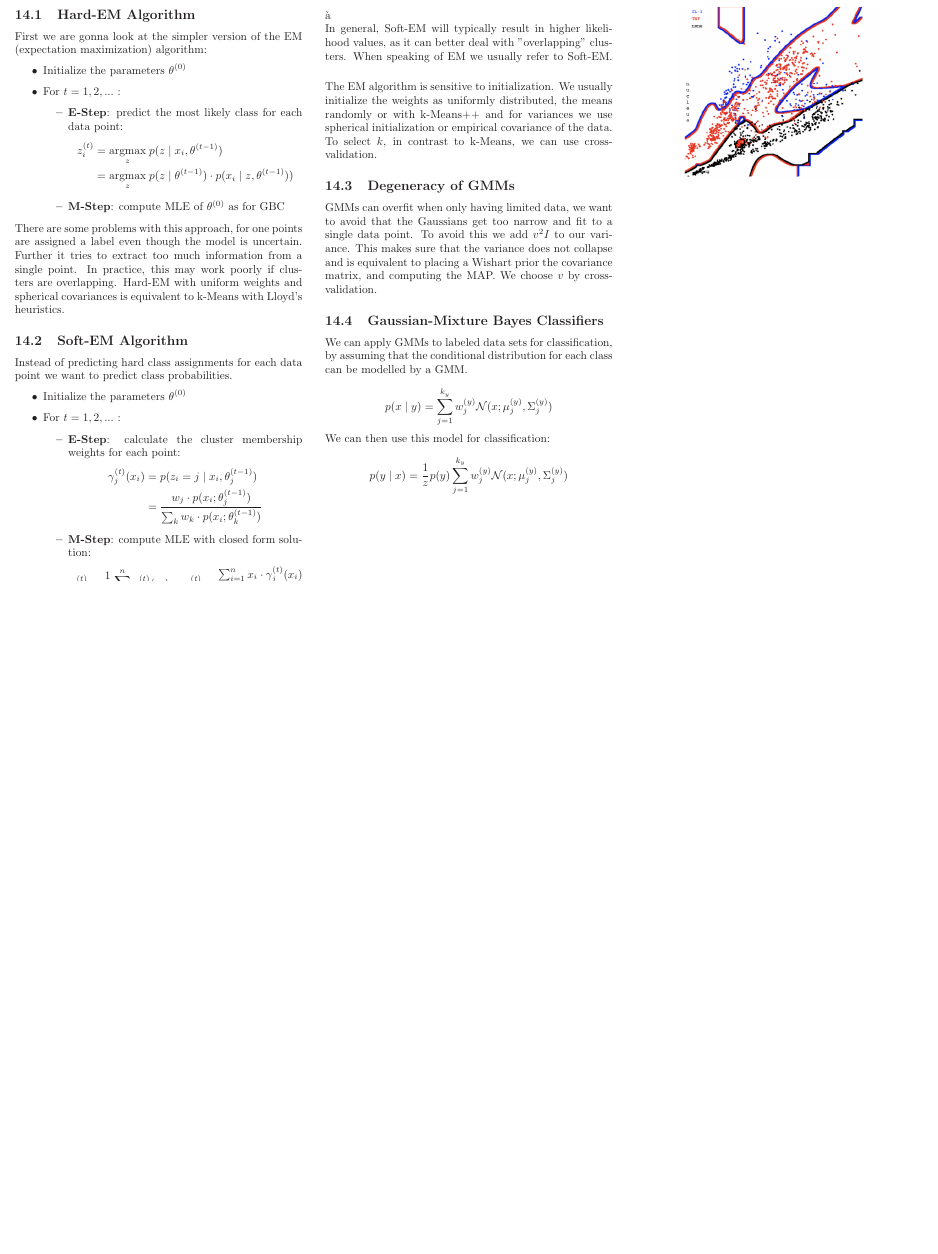
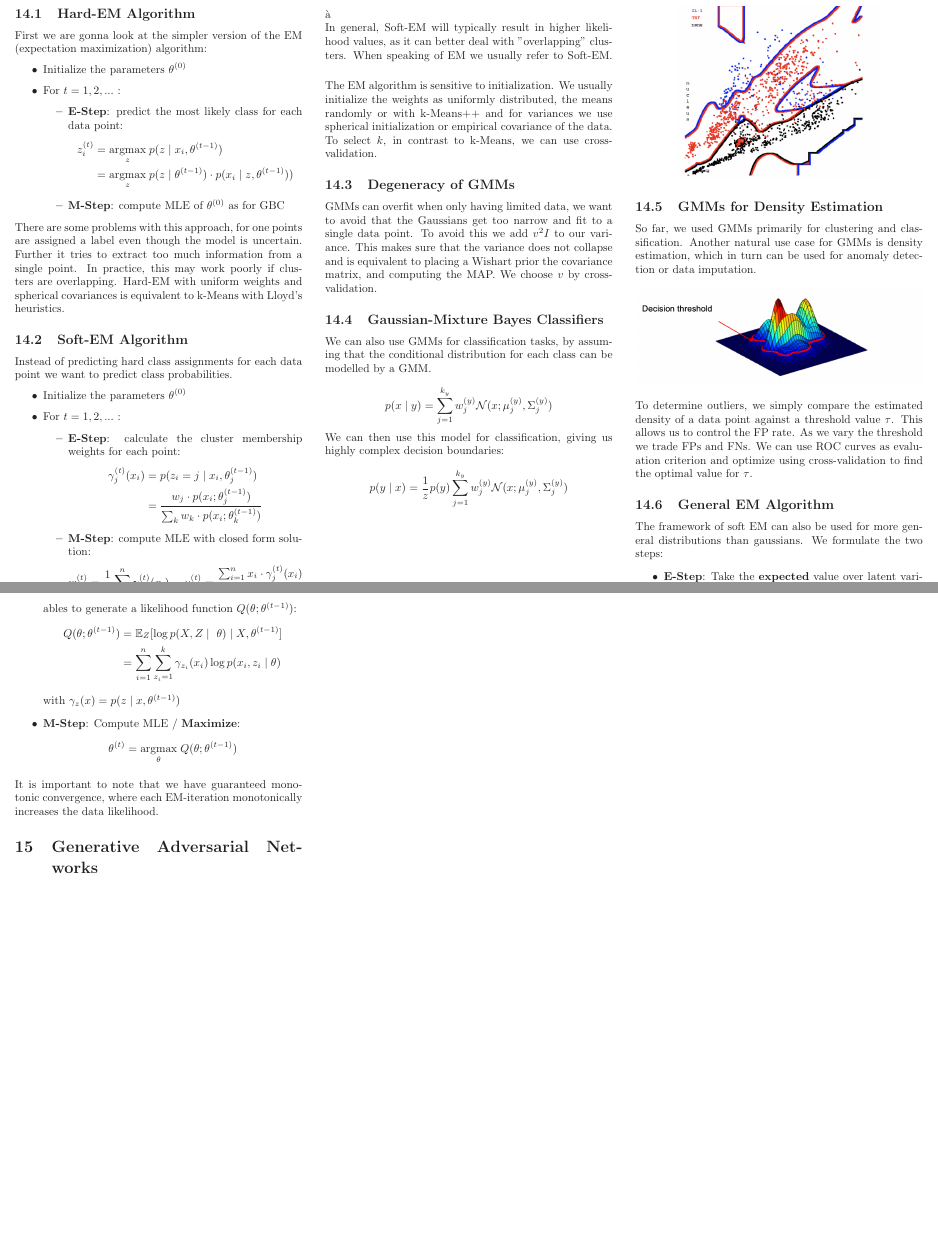
Before and after one commit to dcamenisch/vc-summary, a LaTeX document (main.tex, which reads chapters/gaussian-mixture-model.tex, chapters/generative-adversarial-networks.tex): part of page 11 of 11 before the commit and two parts of pages 11 and 12 of 12 after it, the two joined at a grey line, cut so that both start at the same text, the shorter picture padded with empty space. Compiled offline with pdfLaTeX.

Commit message:
finished Gaussian Mixture Models

```diff
--- a/chapters/gaussian-mixture-model.tex
+++ b/chapters/gaussian-mixture-model.tex
@@ -60,14 +60,40 @@ GMMs can overfit when only having limited data, we want to avoid that the Gaussi
 
 \subsection{Gaussian-Mixture Bayes Classifiers}
 
-We can apply GMMs to labeled data sets for classification, by assuming that the conditional distribution for each class can be modelled by a GMM.
+We can also use GMMs for classification tasks, by assuming that the conditional distribution for each class can be modelled by a GMM.
 
 $$p(x \; | \; y) = \sum_{j=1}^{k_y} w_j^{(y)} \mathcal{N}(x; \mu_j^{(y)}, \Sigma_j^{(y)})$$
 
-We can then use this model for classification:
+We can then use this model for classification, giving us highly complex decision boundaries:
 
 $$p(y \; | \; x) = \frac{1}{z} p(y)  \sum_{j=1}^{k_y} w_j^{(y)} \mathcal{N}(x; \mu_j^{(y)}, \Sigma_j^{(y)})$$
 
 \begin{center}
 	\includegraphics[width=0.7\columnwidth]{gmmb.jpeg}
 \end{center}
+
+\subsection{GMMs for Density Estimation}
+
+So far, we used GMMs primarily for clustering and classification. Another natural use case for GMMs is density estimation, which in turn can be used for anomaly detection or data imputation.
+
+\begin{center}
+	\includegraphics[width=\columnwidth]{anomaly-detection-gmm.png}
+\end{center}
+
+To determine outliers, we simply compare the estimated density of a data point against a threshold value $\tau$. This allows us to control the FP rate. As we vary the threshold we trade FPs and FNs. We can use ROC curves as evaluation criterion and optimize using cross-validation to find the optimal value for $\tau$.
+
+\subsection{General EM Algorithm}
+
+The framework of soft EM can also be used for more general distributions than gaussians. We formulate the two steps:
+\begin{itemize}
+	\item \textbf{E-Step}: Take the \textbf{expected} value over latent variables to generate a likelihood function $Q(\theta ; \theta^{(t-1)})$:
+		\begin{align*}
+			Q(\theta ; \theta^{(t-1)}) &= \E_{Z}[ \log  p(X, Z \; | \; \theta) \; | \; X, \theta^{(t-1)}] \\
+			&= \sum_{i=1}^n \sum_{z_i=1}^k \gamma_{z_i}(x_i) \log p(x_i, z_i \; | \; \theta)
+		\end{align*}
+		with $\gamma_z(x) = p(z \; | \; x, \theta^{(t-1)})$
+	\item \textbf{M-Step}: Compute MLE / \textbf{Maximize}:
+		$$\theta^{(t)} = \argmax{\theta} \; Q(\theta; \theta^{(t-1)})$$
+\end{itemize}
+
+It is important to note that we have guaranteed mono- tonic convergence, where each EM-iteration monotonically increases the data likelihood.
--- /dev/null
+++ b/chapters/generative-adversarial-networks.tex
@@ -0,0 +1 @@
+\section{Generative Adversarial Networks}
--- a/main.tex
+++ b/main.tex
@@ -53,6 +53,7 @@
 \input{chapters/bayesian-decision.tex}
 \input{chapters/generative-modeling.tex}
 \input{chapters/gaussian-mixture-model.tex}
+\input{chapters/generative-adversarial-networks.tex}
 
 \end{multicols*}
 \end{document}
```
Also changed, not shown: chapters/introduction.tex (+1 -6 lines), chapters/regression.tex (+3 -1 lines), assets/anomaly-detection-gmm.png (added), chapters/gaussian-mixture-model.tex (4 more changed lines).
